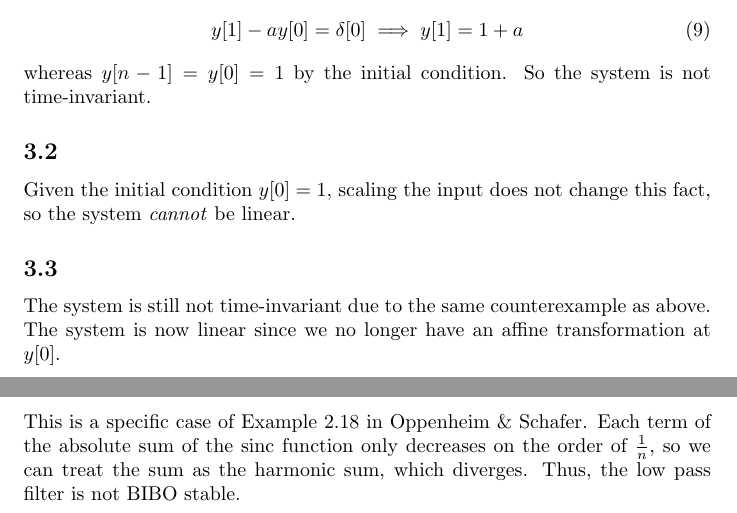
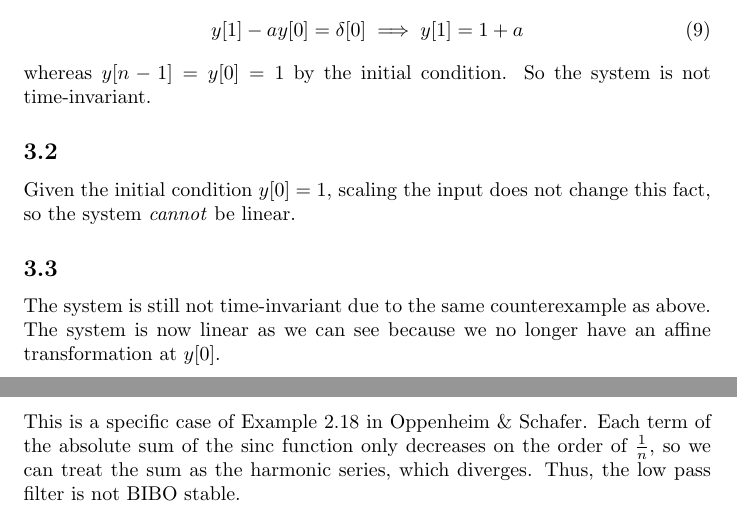
Before and after one commit to bdngo/ee-123, a LaTeX problem sheet (hw01/hw01.tex): two parts of pages 4 and 6 of 10, joined at a grey line, cut so that both start at the same text. Compiled offline with pdfLaTeX; a LaTeX package or settings file that is missing is left out.

Commit message:
fixed wording

```diff
--- a/hw01/hw01.tex
+++ b/hw01/hw01.tex
@@ -160,7 +160,7 @@ Given the initial condition \(y[0] = 1\), scaling the input does not change this
 \subsection{}
 
 The system is still not time-invariant due to the same counterexample as above.
-The system is now linear since we no longer have an affine transformation at \(y[0]\).
+The system is now linear as we can see because we no longer have an affine transformation at \(y[0]\).
 
 \newpage
 \section{}
@@ -221,26 +221,8 @@ The system is not causal, since \(h[-1] = \frac{1}{\pi} \neq 0\).
 
 \subsection{}
 
-% \begin{equation}
-%     \begin{array}[]{||c|c||}
-%         \hline
-%         n & h[n] \\
-%         \hline
-%         0 & \frac{1}{\pi} \\
-%         1 & \frac{1}{\pi} \\
-%         3 & -\frac{1}{3\pi} \\
-%         5 & \frac{1}{5\pi} \\
-%         \vdots & \vdots \\
-%         \hline
-%     \end{array}
-% \end{equation}
-% The system is BIBO stable, since
-% \begin{equation}
-%     \sum_{k = -\infty}^\infty |h[k]| = \frac{1}{\pi} + \frac{2}{\pi} \underbrace{\left(1 - \frac{1}{3} + \frac{1}{5} - \frac{1}{7} + \cdots\right)}_{\frac{\pi}{4}} = \frac{1}{\pi} + \frac{1}{2} < \infty
-% \end{equation}
-% where we use the evenness of the sinc function and the Leibniz formula for \(\pi\).
 This is a specific case of Example 2.18 in Oppenheim \& Schafer.
-Each term of the absolute sum of the sinc function only decreases on the order of \(\frac{1}{n}\), so we can treat the sum as the harmonic sum, which diverges.
+Each term of the absolute sum of the sinc function only decreases on the order of \(\frac{1}{n}\), so we can treat the sum as the harmonic series, which diverges.
 Thus, the low pass filter is not BIBO stable.
 
 \newpage
```
Also changed, not shown: hw01/hw01.pdf, hw01/hw01.tex (2 more changed lines).
